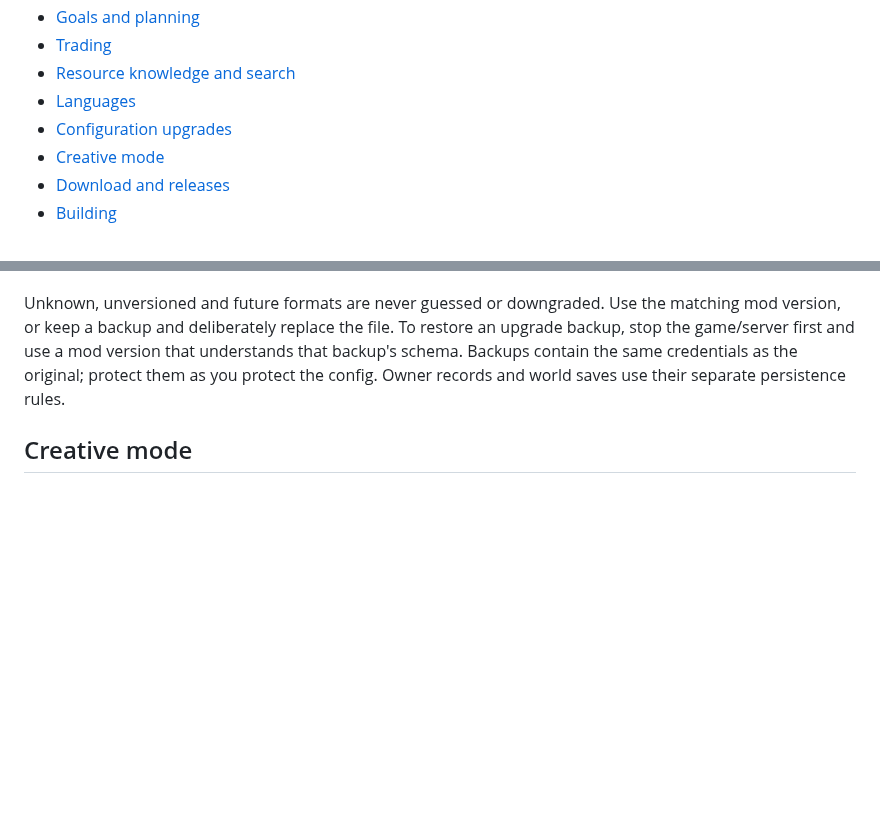
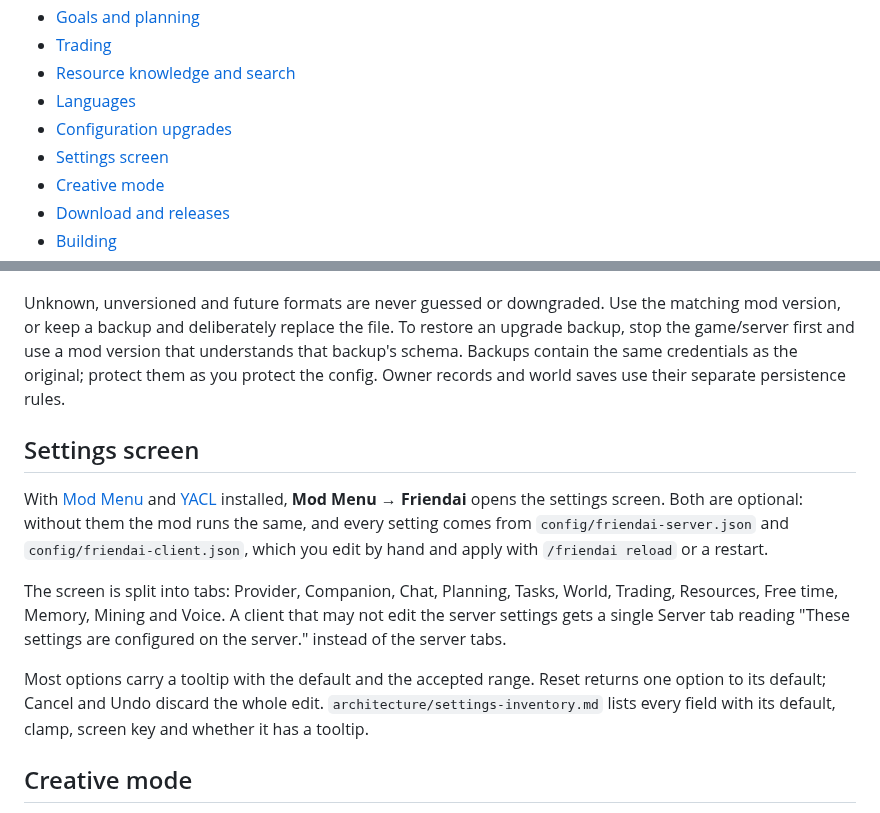
Before and after one commit to NemoKing1210/Friendai, a Markdown page: README.md, 2 parts joined by grey strips. Drawn GitHub-style; blank space fills up the shorter version.

Commit message:
docs(settings): describe the settings screen and its manual checks

```diff
--- a/README.md
+++ b/README.md
@@ -25,6 +25,7 @@ An open-source Fabric mod that adds an AI companion to Minecraft. Talk to it in
 - [Resource knowledge and search](#resource-knowledge-and-search)
 - [Languages](#languages)
 - [Configuration upgrades](#configuration-upgrades)
+- [Settings screen](#settings-screen)
 - [Creative mode](#creative-mode)
 - [Download and releases](#download-and-releases)
 - [Building](#building)
@@ -75,6 +76,14 @@ Supported older configuration files upgrade automatically: server schemas 3–15
 Before replacement, the mod validates the result and saves the exact original bytes beside the file as `<filename>.v<old-version>.<unique-id>.bak`. Backups are never overwritten by another upgrade. Writes use atomic replacement; configuration files are limited to 8 MiB. If an upgrade, backup or replacement fails, the original stays intact and read-only while defaults are used in memory. Correct the problem and reopen the server settings screen or restart the game/server to retry.
 
 Unknown, unversioned and future formats are never guessed or downgraded. Use the matching mod version, or keep a backup and deliberately replace the file. To restore an upgrade backup, stop the game/server first and use a mod version that understands that backup's schema. Backups contain the same credentials as the original; protect them as you protect the config. Owner records and world saves use their separate persistence rules.
+
+## Settings screen
+
+With [Mod Menu](https://modrinth.com/mod/modmenu) and [YACL](https://modrinth.com/mod/yacl) installed, **Mod Menu → Friendai** opens the settings screen. Both are optional: without them the mod runs the same, and every setting comes from `config/friendai-server.json` and `config/friendai-client.json`, which you edit by hand and apply with `/friendai reload` or a restart.
+
+The screen is split into tabs: Provider, Companion, Chat, Planning, Tasks, World, Trading, Resources, Free time, Memory, Mining and Voice. A client that may not edit the server settings gets a single Server tab reading "These settings are configured on the server." instead of the server tabs.
+
+Most options carry a tooltip with the default and the accepted range. Reset returns one option to its default; Cancel and Undo discard the whole edit. `architecture/settings-inventory.md` lists every field with its default, clamp, screen key and whether it has a tooltip.
 
 ## Creative mode
 
```
Also changed, not shown: MANUAL_CHECKLIST.md (+10 -0 lines).
